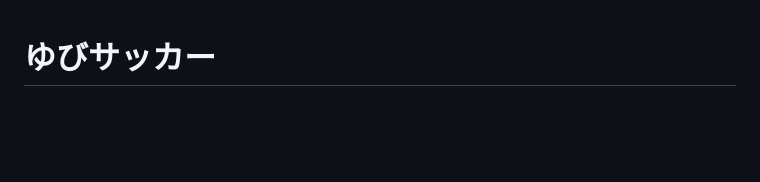
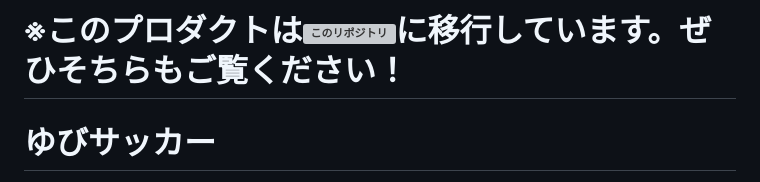
Before and after one commit to jphacks/os_2514, a Markdown page: README.md, the part around the change. Drawn GitHub-style; blank space fills up the shorter version; grey boxes are pictures that could not be loaded.

```diff
--- a/README.md
+++ b/README.md
@@ -1,3 +1,5 @@
+# ※このプロダクトは![このリポジトリ](https://github.com/jphacks/os_2514_2.git)に移行しています。ぜひそちらもご覧ください！
+
 # ゆびサッカー
 
 ![alt text](image.png)
```
